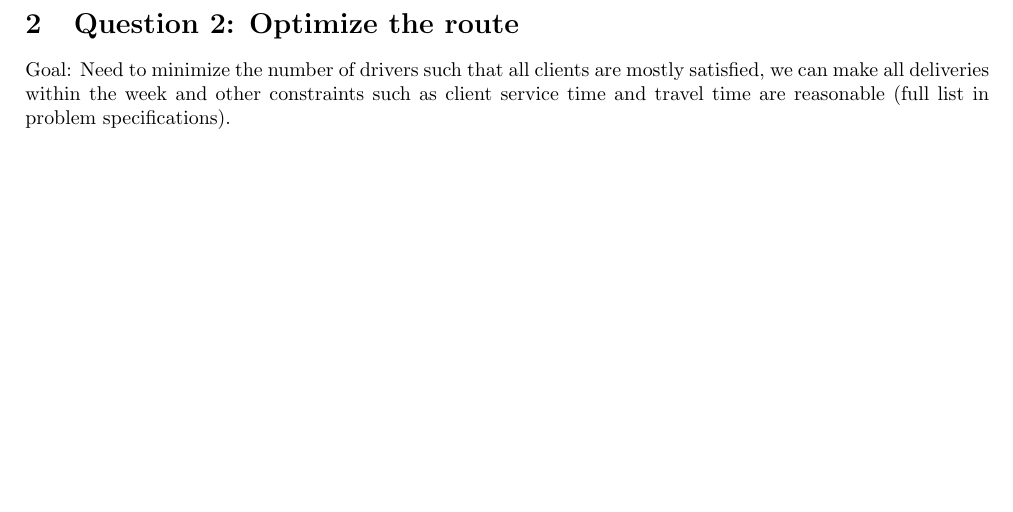
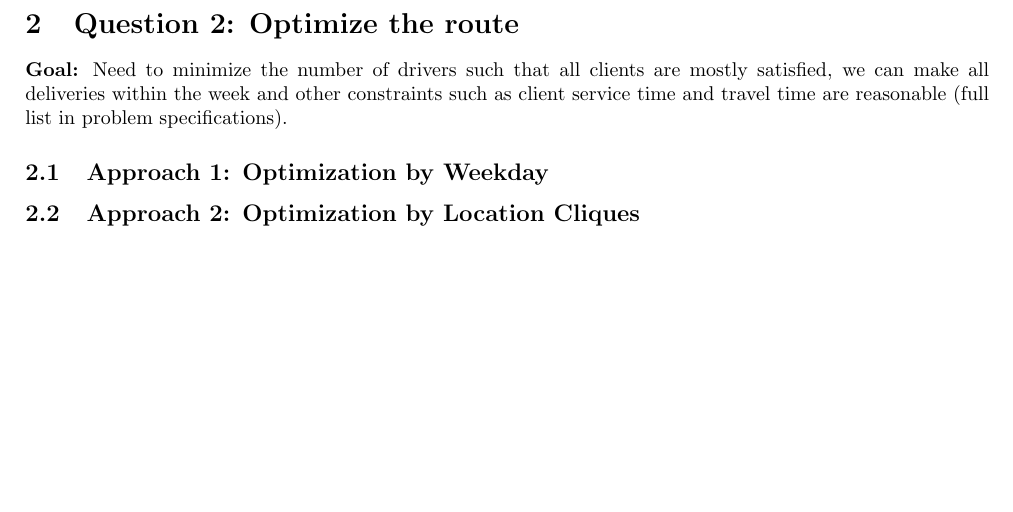
Before and after one commit to gloriadazevedo/MapAnythingChallenge, a LaTeX document (writeup.tex): part of page 2 of 2, cut so that both start at the same text. Compiled offline with pdfLaTeX.

Commit message:
Minor changes

```diff
--- a/writeup.tex
+++ b/writeup.tex
@@ -44,8 +44,13 @@ This approach is essentially the same as the Dictionary Solution V1 except inste
 If there was some previously defined location pair convention method such as the location with the lowest value of latitude goes first in the tuple for accessing and storing the dictionary key, then this solution would satisfy both the storage problem and the location pair access problem!
 
 \section{Question 2: Optimize the route}
-Goal: Need to minimize the number of drivers such that all clients are
+\textbf{Goal:} Need to minimize the number of drivers such that all clients are
 mostly satisfied, we can make all deliveries within the week and other constraints
 such as client service time and travel time are reasonable (full list in problem specifications).
 
+\subsection{Approach 1: Optimization by Weekday}
+
+\subsection{Approach 2: Optimization by Location Cliques}
+
+
 \end{document}
```
